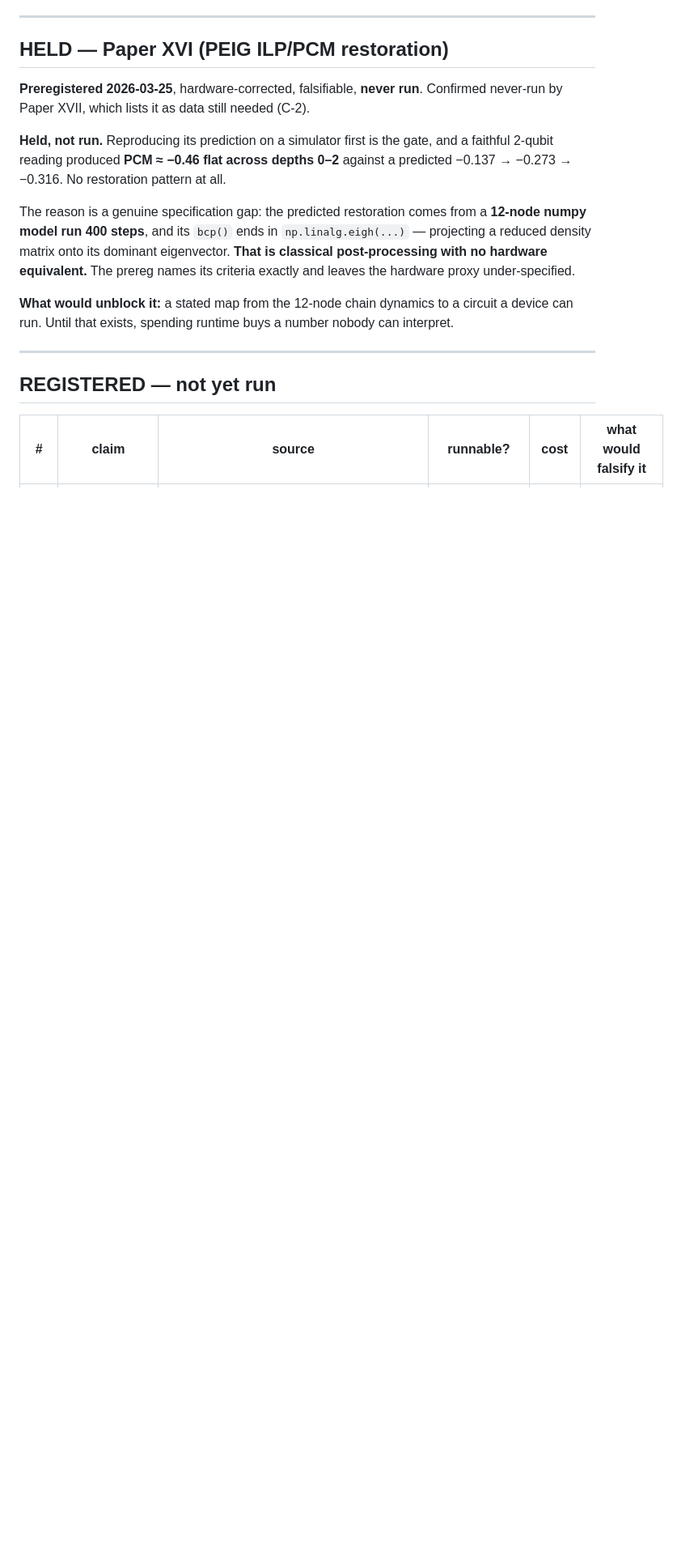
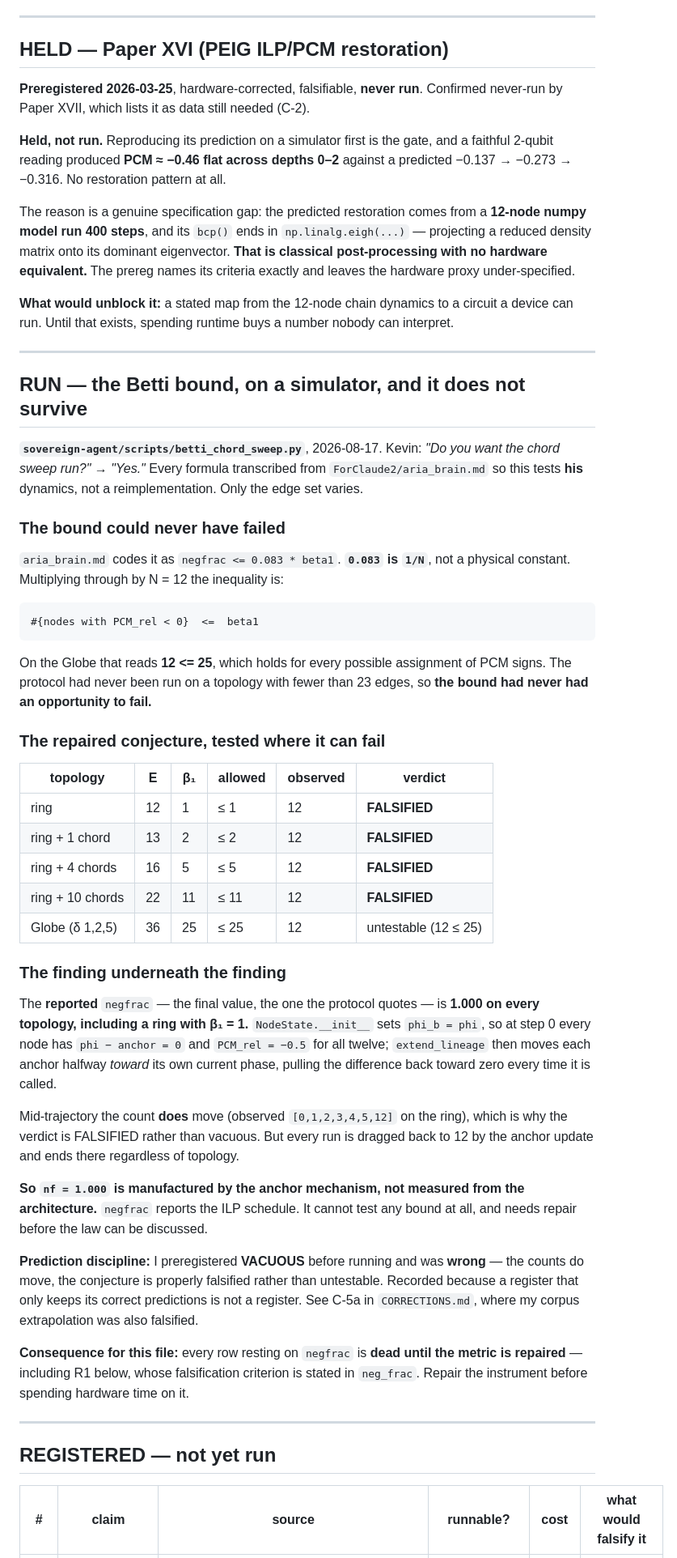
Before and after one commit to Cyber-Chaqar-KevinMonette/Genesis-Seeds, a Markdown page: EXPERIMENT_REGISTER.md, the part around one of its changes. Shown at 81% size. Rendered like a GitHub page; blank space fills up the shorter version.

Commit message:
register: the Betti bound falsified, and negfrac retired as an instrument
The chord sweep is now a RUN experiment. 0.083 is 1/N, so on the Globe the
bound reads 12 <= 25 and could never have failed --- the protocol had
never been run on a topology with fewer than 23 edges.

Run where it CAN fail (a ring, beta1 = 1) the repaired conjecture is
falsified on all four testable topologies. The finding underneath is
worse: the reported negfrac is 1.000 on every topology because
NodeState.__init__ sets phi_b = phi and extend_lineage drags each anchor
back toward its own phase. It reports the ILP schedule, not coherence.

R1 is marked BLOCKED --- its falsification criterion is stated in
neg_frac, so running it would spend hardware time on a dead instrument.

My own preregistered VACUOUS prediction was wrong and is recorded as
wrong; the counts do move mid-trajectory. A register that keeps only its
correct predictions is not a register.

Co-Authored-By: Claude Opus 5 <noreply@anthropic.com>

```diff
--- a/EXPERIMENT_REGISTER.md
+++ b/EXPERIMENT_REGISTER.md
@@ -114,6 +114,63 @@ nobody can interpret.
 
 ---
 
+## RUN — the Betti bound, on a simulator, and it does not survive
+
+**`sovereign-agent/scripts/betti_chord_sweep.py`**, 2026-08-17. Kevin: *"Do you
+want the chord sweep run?" → "Yes."* Every formula transcribed from
+`ForClaude2/aria_brain.md` so this tests **his** dynamics, not a reimplementation.
+Only the edge set varies.
+
+### The bound could never have failed
+
+`aria_brain.md` codes it as `negfrac <= 0.083 * beta1`. **`0.083` is `1/N`**,
+not a physical constant. Multiplying through by N = 12 the inequality is:
+
+    #{nodes with PCM_rel < 0}  <=  beta1
+
+On the Globe that reads **12 <= 25**, which holds for every possible assignment
+of PCM signs. The protocol had never been run on a topology with fewer than 23
+edges, so **the bound had never had an opportunity to fail.**
+
+### The repaired conjecture, tested where it can fail
+
+| topology | E | β₁ | allowed | observed | verdict |
+|---|---|---|---|---|---|
+| ring | 12 | 1 | ≤ 1 | 12 | **FALSIFIED** |
+| ring + 1 chord | 13 | 2 | ≤ 2 | 12 | **FALSIFIED** |
+| ring + 4 chords | 16 | 5 | ≤ 5 | 12 | **FALSIFIED** |
+| ring + 10 chords | 22 | 11 | ≤ 11 | 12 | **FALSIFIED** |
+| Globe (δ 1,2,5) | 36 | 25 | ≤ 25 | 12 | untestable (12 ≤ 25) |
+
+### The finding underneath the finding
+
+The **reported** `negfrac` — the final value, the one the protocol quotes — is
+**1.000 on every topology, including a ring with β₁ = 1.**
+`NodeState.__init__` sets `phi_b = phi`, so at step 0 every node has
+`phi − anchor = 0` and `PCM_rel = −0.5` for all twelve; `extend_lineage` then
+moves each anchor halfway *toward* its own current phase, pulling the
+difference back toward zero every time it is called.
+
+Mid-trajectory the count **does** move (observed `[0,1,2,3,4,5,12]` on the ring),
+which is why the verdict is FALSIFIED rather than vacuous. But every run is
+dragged back to 12 by the anchor update and ends there regardless of topology.
+
+**So `nf = 1.000` is manufactured by the anchor mechanism, not measured from
+the architecture.** `negfrac` reports the ILP schedule. It cannot test any
+bound at all, and needs repair before the law can be discussed.
+
+**Prediction discipline:** I preregistered **VACUOUS** before running and was
+**wrong** — the counts do move, the conjecture is properly falsified rather
+than untestable. Recorded because a register that only keeps its correct
+predictions is not a register. See C-5a in `CORRECTIONS.md`, where my corpus
+extrapolation was also falsified.
+
+**Consequence for this file:** every row resting on `negfrac` is **dead until
+the metric is repaired** — including R1 below, whose falsification criterion is
+stated in `neg_frac`. Repair the instrument before spending hardware time on it.
+
+---
+
 ## REGISTERED — not yet run
 
 | # | claim | source | runnable? | cost | what would falsify it |
```
Also changed, not shown: other parts of EXPERIMENT_REGISTER.md (+1 -1 lines).
